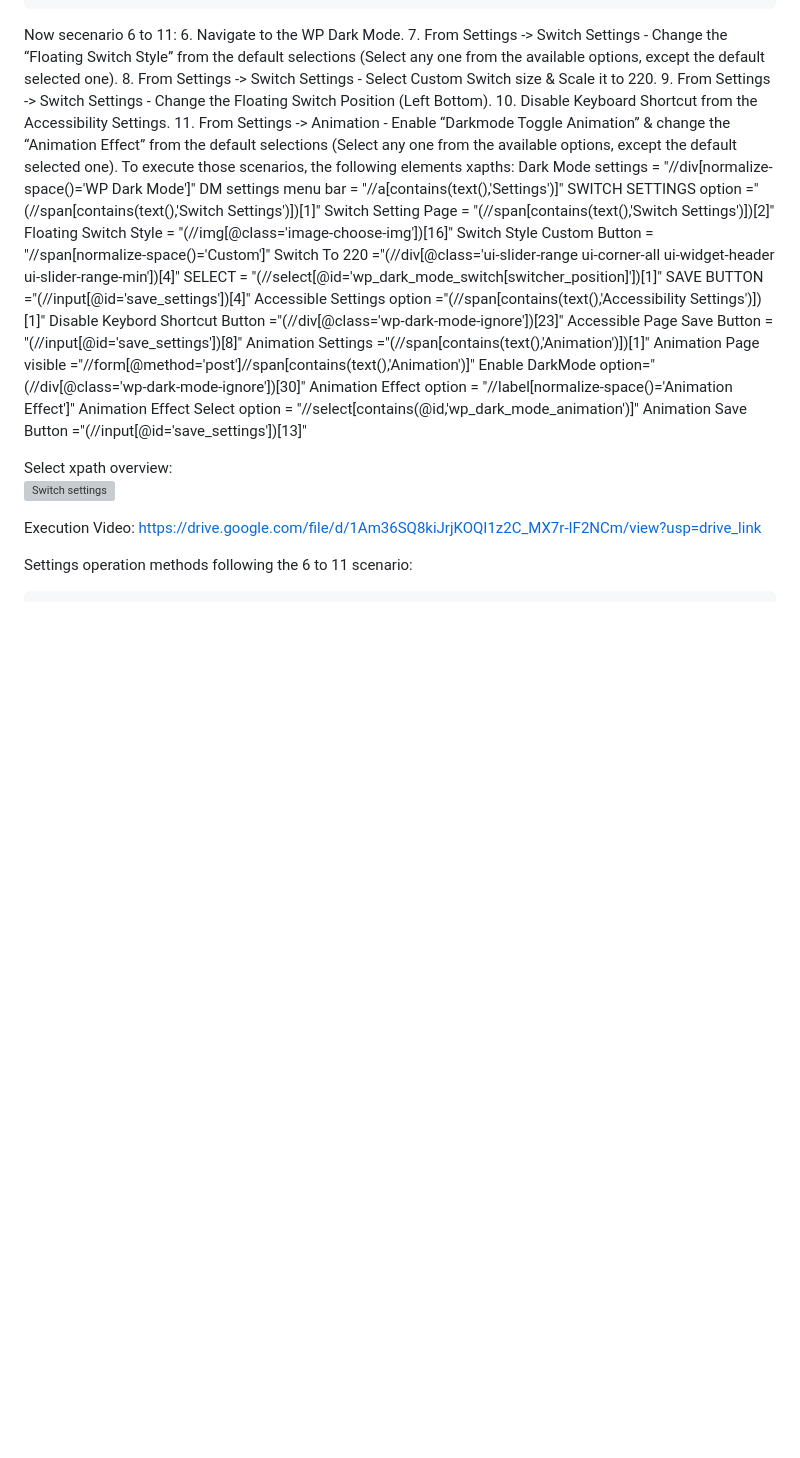
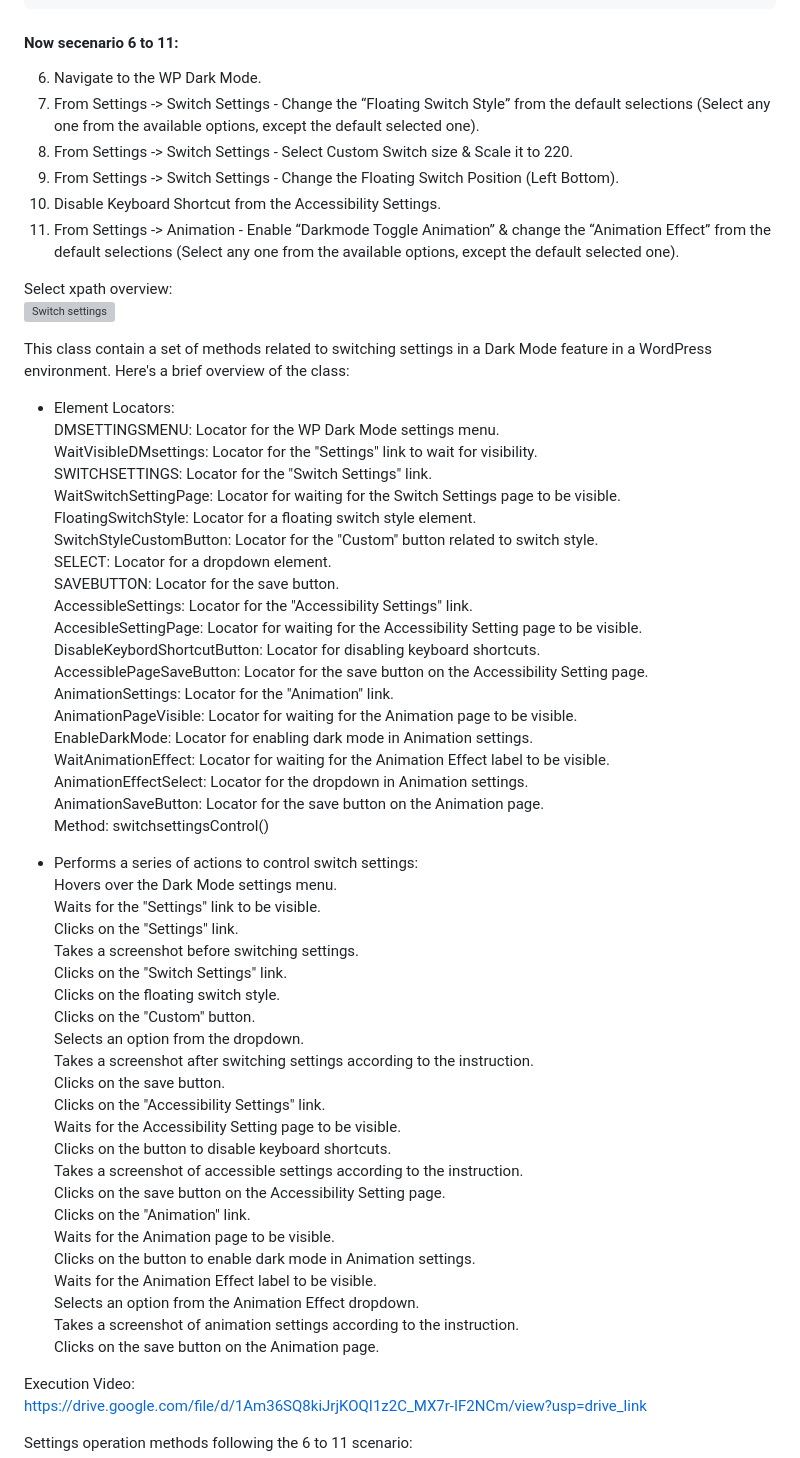
Before and after one commit to Sakif1997/WordPress-PlugIn-Testing, a Markdown page: README.md, the part around one of its changes. GitHub-like rendering; blank space fills up the shorter version; grey boxes are pictures that could not be loaded.

````diff
--- a/README.md
+++ b/README.md
@@ -420,35 +459,64 @@ public class ValidateDarkmodeAdminDashbord extends BrowserSetup{
 	}
 }
 ```
-Now secenario 6 to 11:
+#### Now secenario 6 to 11:
 6. Navigate to the WP Dark Mode.
 7. From Settings -> Switch Settings - Change the “Floating Switch Style” from the default selections (Select any one from the available options, except the default selected one).
 8. From Settings -> Switch Settings - Select Custom Switch size & Scale it to 220.
 9. From Settings -> Switch Settings - Change the Floating Switch Position (Left Bottom).
 10. Disable Keyboard Shortcut from the Accessibility Settings.
 11. From Settings -> Animation - Enable “Darkmode Toggle Animation” & change the “Animation Effect” from the default selections (Select any one from the available options, except the default selected one).
-To execute those scenarios, the following elements xapths:
-Dark Mode settings = "//div[normalize-space()='WP Dark Mode']"
-DM settings menu bar = "//a[contains(text(),'Settings')]"
-SWITCH SETTINGS option ="(//span[contains(text(),'Switch Settings')])[1]"
-Switch Setting Page = "(//span[contains(text(),'Switch Settings')])[2]"
-Floating Switch Style = "(//img[@class='image-choose-img'])[16]"
-Switch Style Custom Button = "//span[normalize-space()='Custom']"
-Switch To 220 ="(//div[@class='ui-slider-range ui-corner-all ui-widget-header ui-slider-range-min'])[4]"
-SELECT = "(//select[@id='wp_dark_mode_switch[switcher_position]'])[1]"
-SAVE BUTTON ="(//input[@id='save_settings'])[4]"
-Accessible Settings option ="(//span[contains(text(),'Accessibility Settings')])[1]"
-Disable Keybord Shortcut Button ="(//div[@class='wp-dark-mode-ignore'])[23]"
-Accessible Page Save Button = "(//input[@id='save_settings'])[8]"
-Animation Settings ="(//span[contains(text(),'Animation')])[1]"
-Animation Page visible ="//form[@method='post']//span[contains(text(),'Animation')]"
-Enable DarkMode option="(//div[@class='wp-dark-mode-ignore'])[30]"
-Animation Effect option  = "//label[normalize-space()='Animation Effect']"
-Animation Effect Select option = "//select[contains(@id,'wp_dark_mode_animation')]"
-Animation Save Button ="(//input[@id='save_settings'])[13]"
 
 Select xpath overview:
 ![Switch settings](https://github.com/Sakif1997/Daraz-AutomationTesting-PageObjectModeling/assets/45315685/97b9bbc1-47a2-4efe-a7a1-05fbdccb11ce)
+
+This class contain a set of methods related to switching settings in a Dark Mode feature in a WordPress environment. Here's a brief overview of the class:
+
+* Element Locators:
+DMSETTINGSMENU: Locator for the WP Dark Mode settings menu.
+WaitVisibleDMsettings: Locator for the "Settings" link to wait for visibility.
+SWITCHSETTINGS: Locator for the "Switch Settings" link.
+WaitSwitchSettingPage: Locator for waiting for the Switch Settings page to be visible.
+FloatingSwitchStyle: Locator for a floating switch style element.
+SwitchStyleCustomButton: Locator for the "Custom" button related to switch style.
+SELECT: Locator for a dropdown element.
+SAVEBUTTON: Locator for the save button.
+AccessibleSettings: Locator for the "Accessibility Settings" link.
+AccesibleSettingPage: Locator for waiting for the Accessibility Setting page to be visible.
+DisableKeybordShortcutButton: Locator for disabling keyboard shortcuts.
+AccessiblePageSaveButton: Locator for the save button on the Accessibility Setting page.
+AnimationSettings: Locator for the "Animation" link.
+AnimationPageVisible: Locator for waiting for the Animation page to be visible.
+EnableDarkMode: Locator for enabling dark mode in Animation settings.
+WaitAnimationEffect: Locator for waiting for the Animation Effect label to be visible.
+AnimationEffectSelect: Locator for the dropdown in Animation settings.
+AnimationSaveButton: Locator for the save button on the Animation page.
+Method: switchsettingsControl()
+
+* Performs a series of actions to control switch settings:
+Hovers over the Dark Mode settings menu.
+Waits for the "Settings" link to be visible.
+Clicks on the "Settings" link.
+Takes a screenshot before switching settings.
+Clicks on the "Switch Settings" link.
+Clicks on the floating switch style.
+Clicks on the "Custom" button.
+Selects an option from the dropdown.
+Takes a screenshot after switching settings according to the instruction.
+Clicks on the save button.
+Clicks on the "Accessibility Settings" link.
+Waits for the Accessibility Setting page to be visible.
+Clicks on the button to disable keyboard shortcuts.
+Takes a screenshot of accessible settings according to the instruction.
+Clicks on the save button on the Accessibility Setting page.
+Clicks on the "Animation" link.
+Waits for the Animation page to be visible.
+Clicks on the button to enable dark mode in Animation settings.
+Waits for the Animation Effect label to be visible.
+Selects an option from the Animation Effect dropdown.
+Takes a screenshot of animation settings according to the instruction.
+Clicks on the save button on the Animation page.
+
 
 Execution Video:
 https://drive.google.com/file/d/1Am36SQ8kiJrjKOQI1z2C_MX7r-IF2NCm/view?usp=drive_link
````
Also changed, not shown: other parts of README.md (+76 -29 lines).
